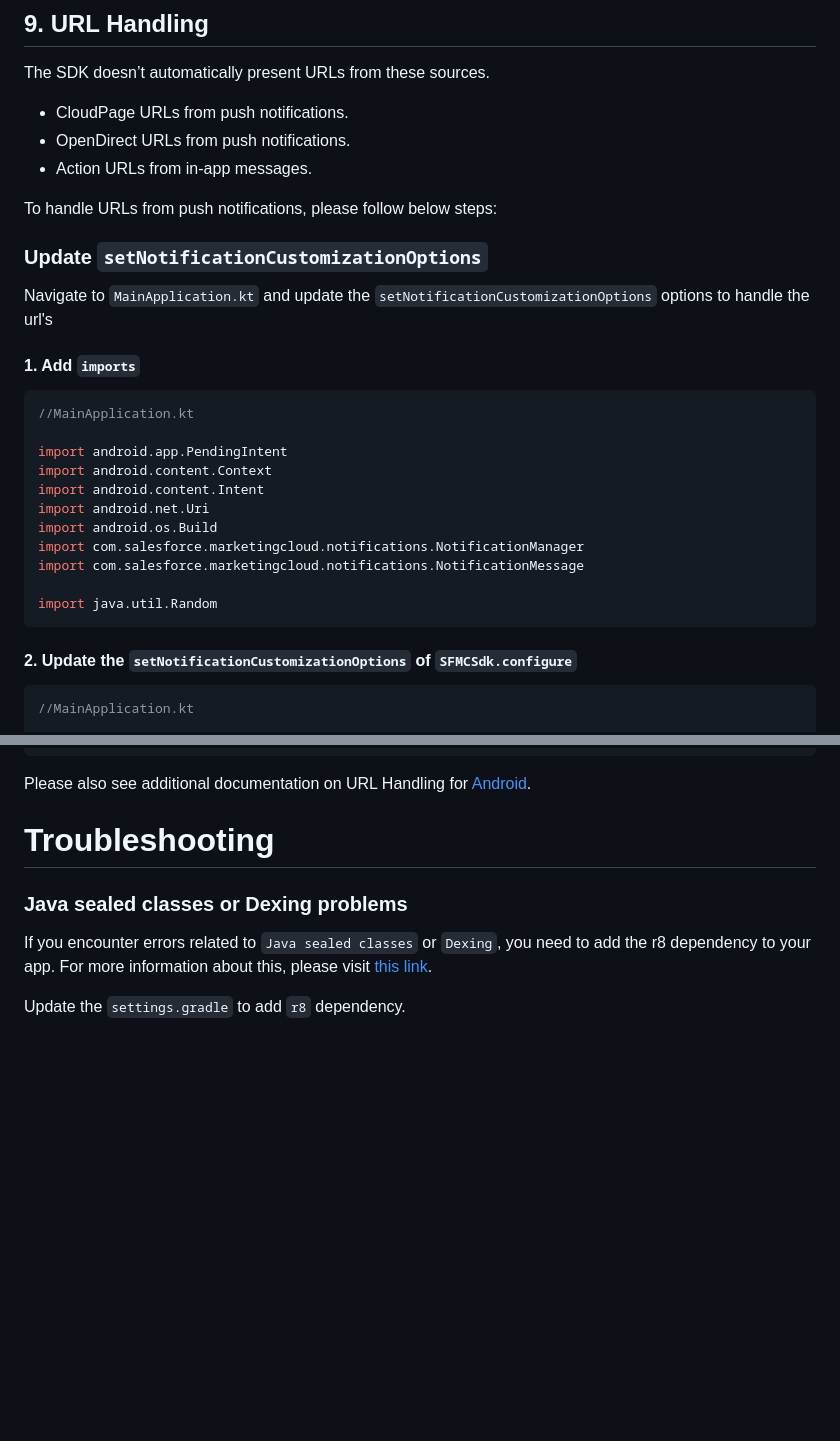
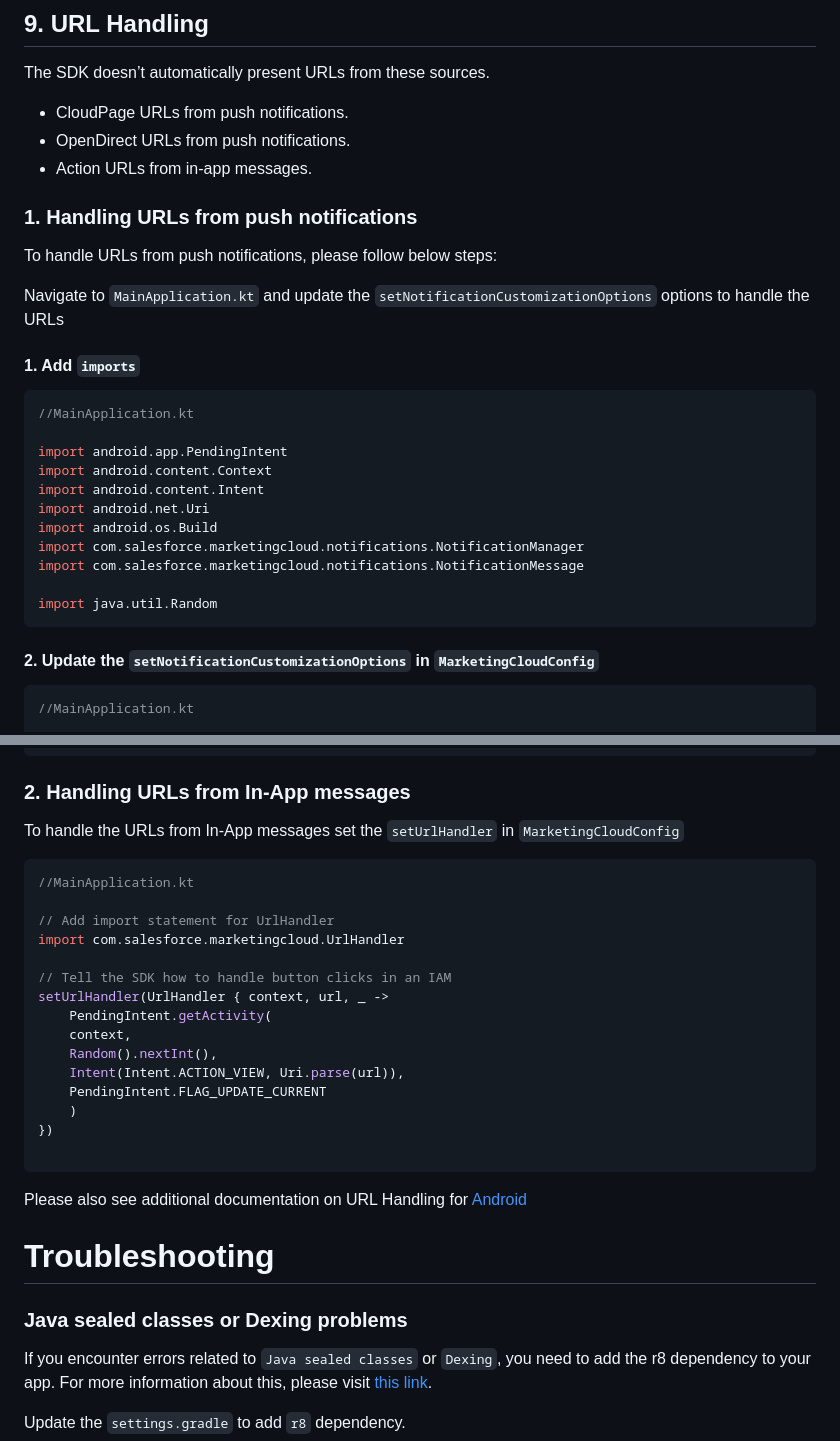
Before and after one commit to salesforce-marketingcloud/sdk-flutter-plugin, a Markdown page: Android.md, 2 parts joined by grey strips. Rendered like a GitHub page; blank space fills up the shorter version.

````diff
--- a/Android.md
+++ b/Android.md
@@ -172,11 +185,11 @@ The SDK doesn’t automatically present URLs from these sources.
 - OpenDirect URLs from push notifications.
 - Action URLs from in-app messages.
 
+### 1. Handling URLs from push notifications
+
 To handle URLs from push notifications, please follow below steps:
 
-### Update `setNotificationCustomizationOptions`
-
-Navigate to `MainApplication.kt` and update the `setNotificationCustomizationOptions` options to handle the url's
+Navigate to `MainApplication.kt` and update the `setNotificationCustomizationOptions` options to handle the URLs
 
 #### 1. Add `imports`
 
@@ -194,7 +207,7 @@ import com.salesforce.marketingcloud.notifications.NotificationMessage
 import java.util.Random
 ```
 
-#### 2. Update the `setNotificationCustomizationOptions` of `SFMCSdk.configure`
+#### 2. Update the `setNotificationCustomizationOptions` in `MarketingCloudConfig`
 
 ```kotlin
 //MainApplication.kt
@@ -246,7 +259,29 @@ private fun getPendingIntent(
 }
 ```
 
-Please also see additional documentation on URL Handling for [Android](https://salesforce-marketingcloud.github.io/MarketingCloudSDK-Android/sdk-implementation/url-handling.html).
+### 2. Handling URLs from In-App messages
+
+To handle the URLs from In-App messages set the `setUrlHandler` in `MarketingCloudConfig`
+
+```kotlin
+//MainApplication.kt
+
+// Add import statement for UrlHandler
+import com.salesforce.marketingcloud.UrlHandler
+
+// Tell the SDK how to handle button clicks in an IAM
+setUrlHandler(UrlHandler { context, url, _ ->
+    PendingIntent.getActivity(
+    context,
+    Random().nextInt(),
+    Intent(Intent.ACTION_VIEW, Uri.parse(url)),
+    PendingIntent.FLAG_UPDATE_CURRENT
+    )
+})
+
+```
+
+Please also see additional documentation on URL Handling for [Android](https://salesforce-marketingcloud.github.io/MarketingCloudSDK-Android/sdk-implementation/url-handling.html)
 
 # Troubleshooting
 
````
Also changed, not shown: other parts of Android.md (+22 -9 lines), iOS_objc.md (+1 -1 lines), iOS_swift.md (+1 -1 lines).
